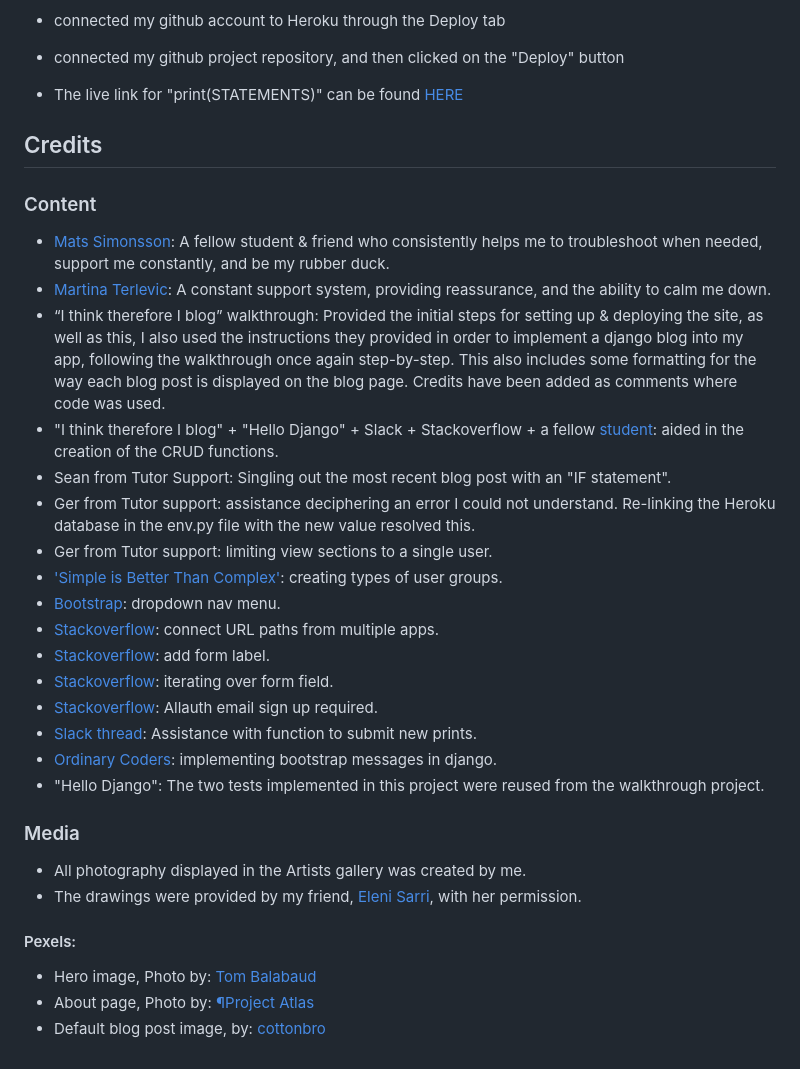
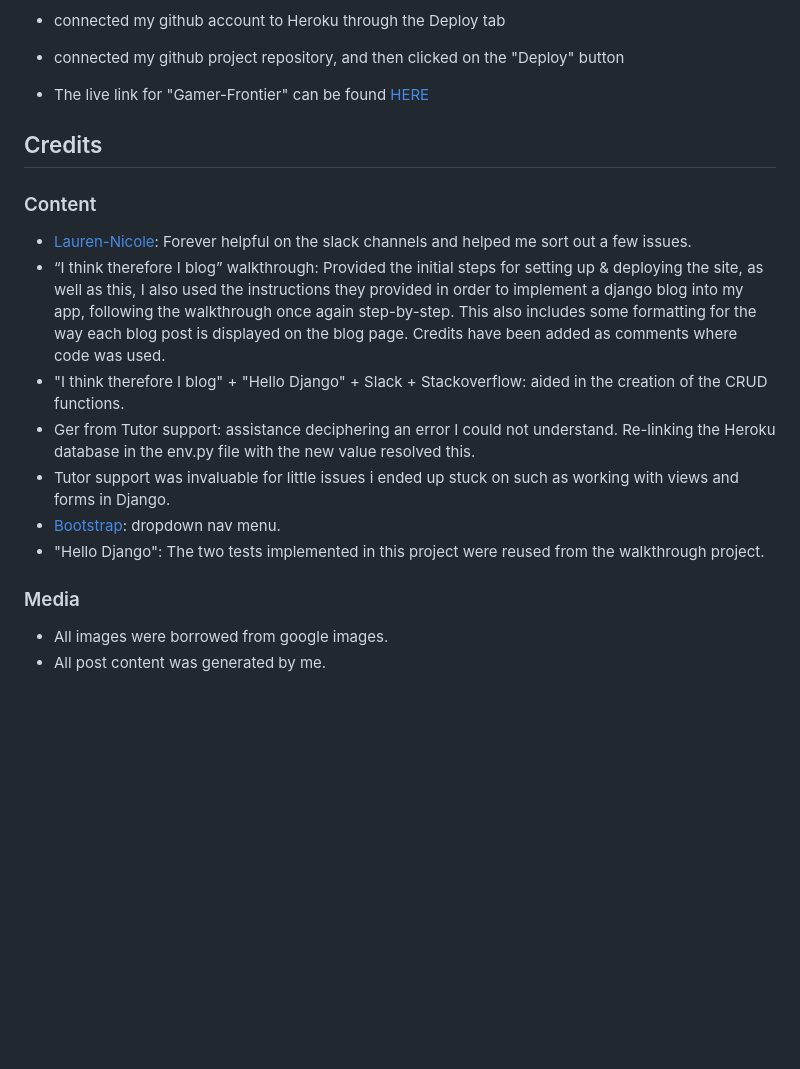
Before and after one commit to Jakemcp97/pp4-gamer-frontier-blog, a Markdown page: README.md, the part around the change printed below. Drawn GitHub-style; blank space fills up the shorter version.

```diff
--- a/README.md
+++ b/README.md
@@ -301,34 +296,19 @@ The site was deployed to Heroku. The steps to deploy are as follows:
 - connected my github account to Heroku through the Deploy tab
 - connected my github project repository, and then clicked on the "Deploy" button
 
-- The live link for "print(STATEMENTS)" can be found [HERE](https://print-statements.herokuapp.com/)
+- The live link for "Gamer-Frontier" can be found [HERE](https://gamer-frontier.herokuapp.com)
 
 ## Credits
 
 ### Content
-- [Mats Simonsson](https://github.com/Pelikantapeten): A fellow student & friend who consistently helps me to troubleshoot when needed, support me constantly, and be my rubber duck.
-- [Martina Terlevic](https://github.com/SephTheOverwitch): A constant support system, providing reassurance, and the ability to calm me down.
+- [Lauren-Nicole](https://github.com/CluelessBiker): Forever helpful on the slack channels and helped me sort out a few issues.
 - “I think therefore I blog” walkthrough: Provided the initial steps for setting up & deploying the site, as well as this, I also used the instructions they provided in order to implement a django blog into my app, following the walkthrough once again step-by-step. This also includes some formatting for the way each blog post is displayed on the blog page. Credits have been added as comments where code was used.
-- "I think therefore I blog" + "Hello Django" + Slack + Stackoverflow + a fellow [student](https://github.com/cornishcoder1): aided in the creation of the CRUD functions.
-- Sean from Tutor Support: Singling out the most recent blog post with an "IF statement".
+- "I think therefore I blog" + "Hello Django" + Slack + Stackoverflow: aided in the creation of the CRUD functions.
 - Ger from Tutor support: assistance deciphering an error I could not understand. Re-linking the Heroku database in the env.py file with the new value resolved this.
-- Ger from Tutor support: limiting view sections to a single user.
-- ['Simple is Better Than Complex'](https://simpleisbetterthancomplex.com/tutorial/2018/01/18/how-to-implement-multiple-user-types-with-django.html): creating types of user groups.
+- Tutor support was invaluable for little issues i ended up stuck on such as working with views and forms in Django.
 - [Bootstrap](https://getbootstrap.com/docs/5.2/components/dropdowns/): dropdown nav menu.
-- [Stackoverflow](https://stackoverflow.com/questions/66185424/django-how-do-i-handle-urls-with-multiple-apps): connect URL paths from multiple apps.
-- [Stackoverflow](https://stackoverflow.com/questions/38724012/django-crispy-forms-set-label-text-for-multiple-fields): add form label.
-- [Stackoverflow](https://stackoverflow.com/questions/3111779/how-can-i-get-the-file-name-from-request-files): iterating over form field.
-- [Stackoverflow](https://stackoverflow.com/questions/23956288/django-all-auth-email-required): Allauth email sign up required.
-- [Slack thread](https://code-institute-room.slack.com/archives/C7EJUQT2N/p1642336796215800?thread_ts=1642316166.200400&cid=C7EJUQT2N): Assistance with function to submit new prints.
-- [Ordinary Coders](https://ordinarycoders.com/blog/article/django-messages-framework): implementing bootstrap messages in django.
 - "Hello Django": The two tests implemented in this project were reused from the walkthrough project.
 
 ### Media
-- All photography displayed in the Artists gallery was created by me.
-- The drawings were provided by my friend, [Eleni Sarri](https://www.instagram.com/elenibydesign/), with her permission.
-
-#### Pexels:
-<!-- - unused, Photo by [Barbara Wyrowińska](https://www.pexels.com/photo/green-photo-frame-2961734/) -->
-- Hero image, Photo by: [Tom Balabaud](https://www.pexels.com/photo/framed-photo-lot-1579708/)
-- About page, Photo by: [¶Project Atlas](https://www.pexels.com/photo/three-paintings-hanging-in-gallery-1674049/)
-- Default blog post image, by: [cottonbro](https://www.pexels.com/photo/person-holding-white-and-black-frame-4065183/)
+- All images were borrowed from google images.
+- All post content was generated by me.
```
Also changed, not shown: other parts of README.md (+7 -12 lines), assets/readme/cssval.png (added), assets/readme/lighouse.png (added), 2 other files.
